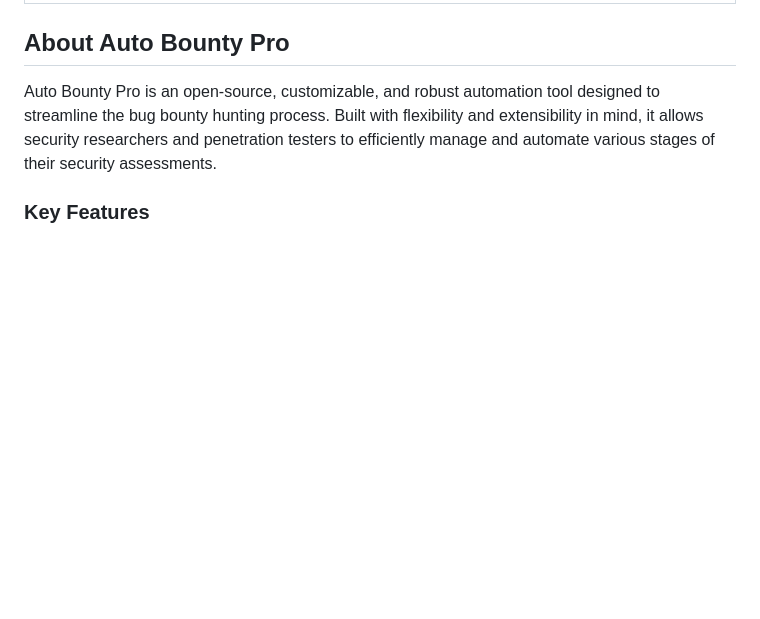
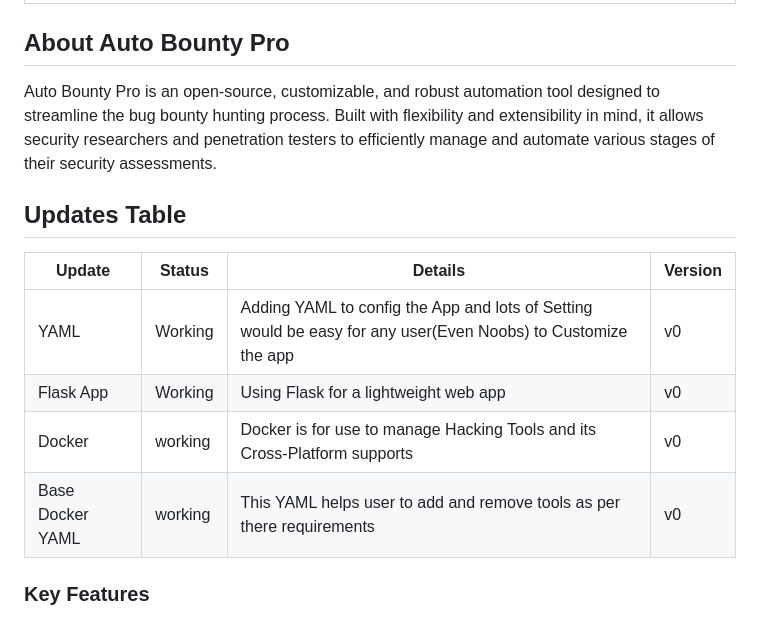
Before and after one commit to yogendra-singh-rathore/Auto-Bounty-Pro, a Markdown page: README.md, the part around the change. Drawn GitHub-style; blank space fills up the shorter version.

```diff
--- a/README.md
+++ b/README.md
@@ -13,6 +13,14 @@
 ## About Auto Bounty Pro
 
 Auto Bounty Pro is an open-source, customizable, and robust automation tool designed to streamline the bug bounty hunting process. Built with flexibility and extensibility in mind, it allows security researchers and penetration testers to efficiently manage and automate various stages of their security assessments.
+
+## Updates Table
+| Update    | Status | Details | Version |
+| -------- | ------- | ------- | ------- |
+| YAML | Working  | Adding YAML to config the App and lots of Setting would be easy for any user(Even Noobs) to Customize the app | v0 |
+| Flask App | Working | Using Flask for a lightweight web app | v0 |
+| Docker | working | Docker is for use to manage Hacking Tools and its Cross-Platform supports | v0 |
+| Base Docker YAML | working | This YAML helps user to add and remove tools as per there requirements | v0 |
 
 ### Key Features
 
```
